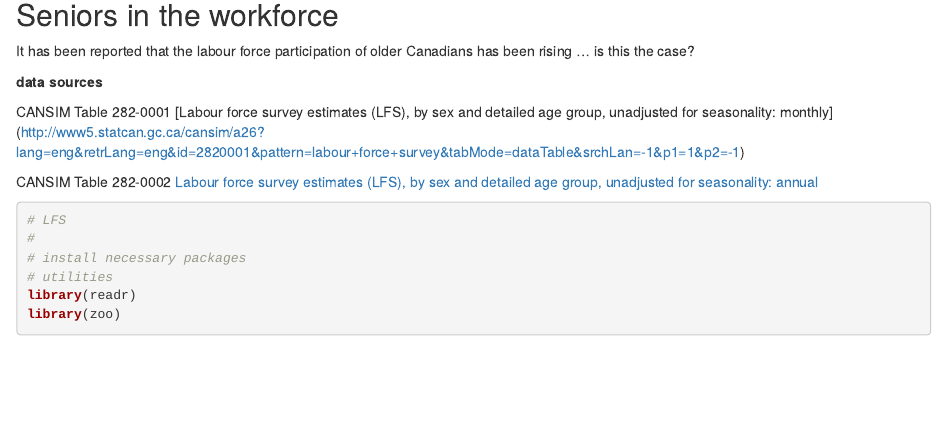
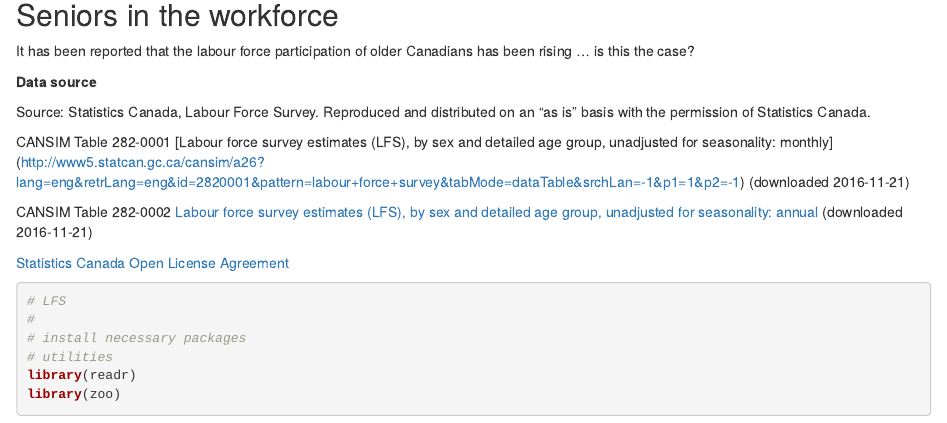
Before and after one commit to jonduan/CANSIM-data-viewer, an R Markdown document (LFS-demographics/LFS-partrate-by-age.RMD): the page in a window 1100 px wide, from 140 px down. Rendered offline with R 4.5, knitr and Pandoc, with nearby package versions; some code elsewhere in the file could not run offline.

Commit message:
add StatCan licence info

````diff
--- a/LFS-demographics/LFS-partrate-by-age.RMD
+++ b/LFS-demographics/LFS-partrate-by-age.RMD
@@ -13,15 +13,21 @@ knitr::opts_chunk$set(echo = TRUE)
 
 It has been reported that the labour force participation of older Canadians has been rising ... is this the case?
 
-**data sources**
+**Data source**
+
+Source: Statistics Canada, Labour Force Survey. Reproduced and distributed on an "as is" basis with the permission of Statistics Canada.
 
 CANSIM Table 282-0001
 [Labour force survey estimates (LFS), by sex and detailed age group, unadjusted for seasonality: monthly]
-(http://www5.statcan.gc.ca/cansim/a26?lang=eng&retrLang=eng&id=2820001&pattern=labour+force+survey&tabMode=dataTable&srchLan=-1&p1=1&p2=-1)
+(http://www5.statcan.gc.ca/cansim/a26?lang=eng&retrLang=eng&id=2820001&pattern=labour+force+survey&tabMode=dataTable&srchLan=-1&p1=1&p2=-1) (downloaded 2016-11-21)
 
 
 CANSIM Table 282-0002
-[Labour force survey estimates (LFS), by sex and detailed age group, unadjusted for seasonality: annual](http://www5.statcan.gc.ca/cansim/a26?lang=eng&retrLang=eng&id=2820002&pattern=labour+force+survey&tabMode=dataTable&srchLan=-1&p1=1&p2=-1)
+[Labour force survey estimates (LFS), by sex and detailed age group, unadjusted for seasonality: annual](http://www5.statcan.gc.ca/cansim/a26?lang=eng&retrLang=eng&id=2820002&pattern=labour+force+survey&tabMode=dataTable&srchLan=-1&p1=1&p2=-1) (downloaded 2016-11-21)
+
+
+[Statistics Canada Open License Agreement](http://www.statcan.gc.ca/eng/reference/licence)
+
 
 
 ```{r}
````
Also changed, not shown: LFS-demographics/LFS-family-composition.RMD (+3 -1 lines).
